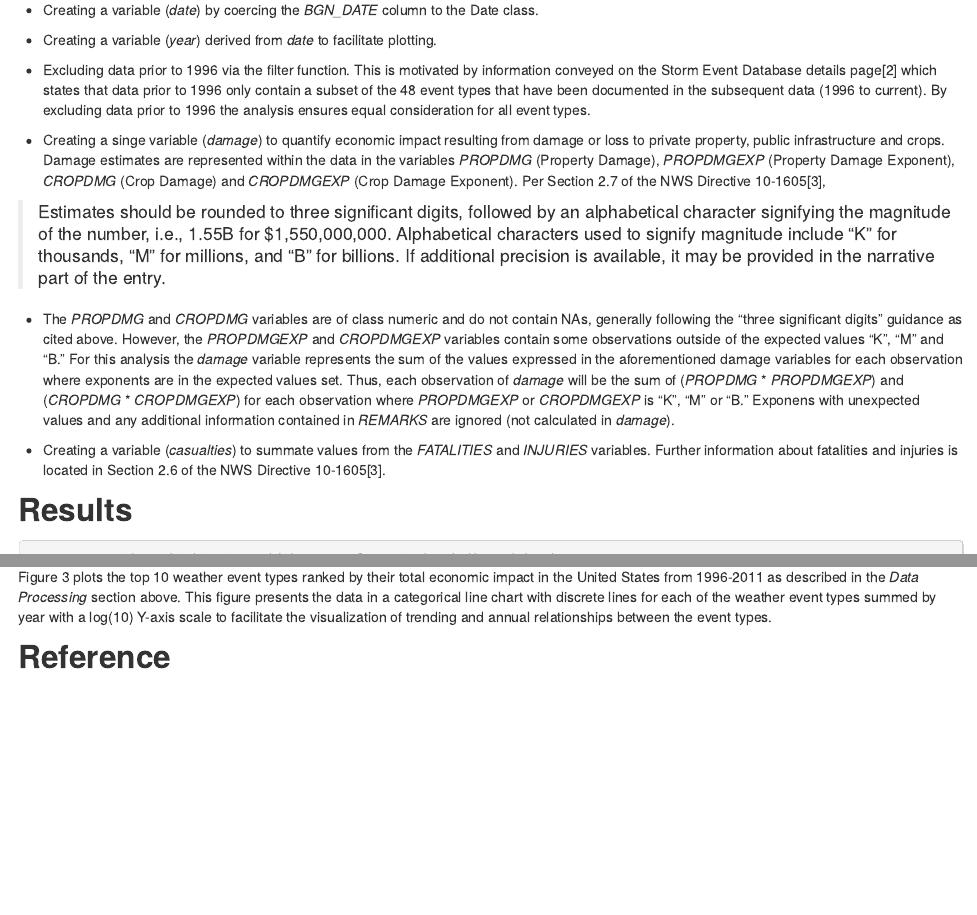
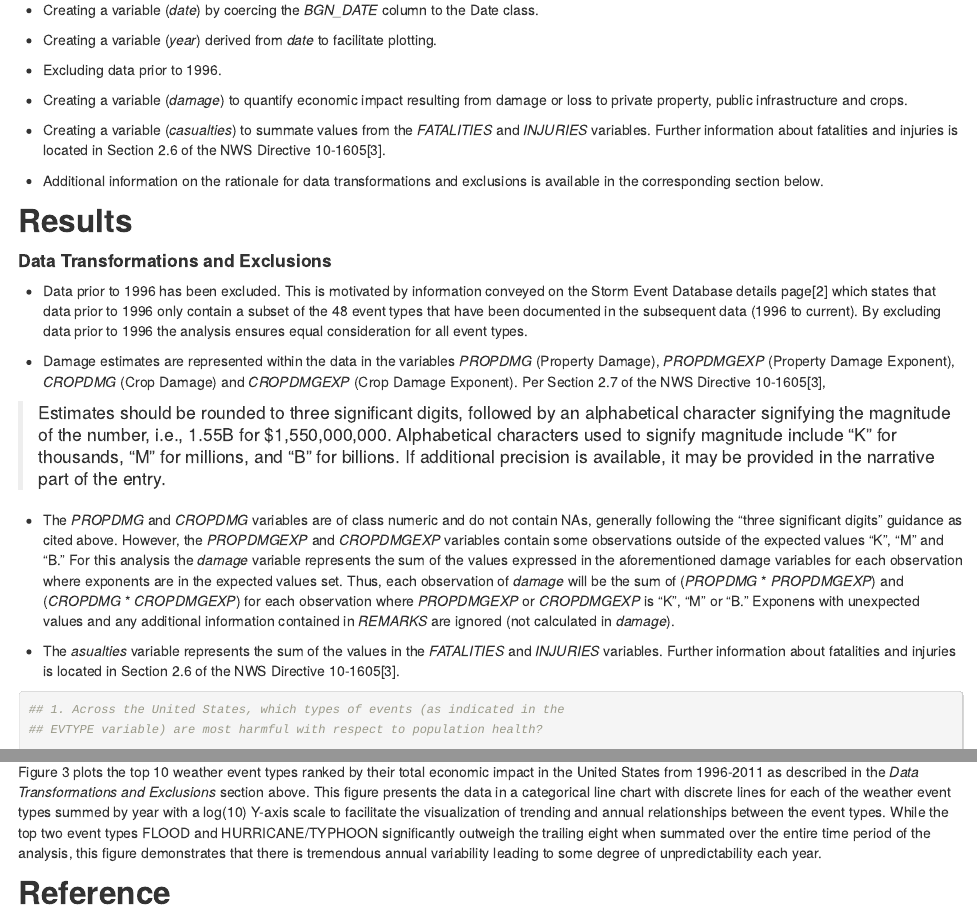
Before and after one commit to JRTheStudent/Reproducable-Research, an R Markdown document (Project2/NOAA_Storm_Database_Analysis.Rmd): the page in a window 1100 px wide, from 1430 px down, and a second part further down, joined at a grey line. The pictures show the output file Project2/NOAA_Storm_Database_Analysis.html that the author committed with the source, opened offline.

Commit message:
Final commit

````diff
--- a/Project2/NOAA_Storm_Database_Analysis.Rmd
+++ b/Project2/NOAA_Storm_Database_Analysis.Rmd
@@ -89,15 +89,29 @@ class.
 
 - Creating a variable (*year*) derived from *date* to facilitate plotting.
 
-- Excluding data prior to 1996 via the filter function.  This is motivated by
-information conveyed on the Storm Event Database details page[2] which states
-that data prior to 1996 only contain a subset of the 48 event types that have
-been documented in the subsequent data (1996 to current).  By excluding data
-prior to 1996 the analysis ensures equal consideration for all event types.
+- Excluding data prior to 1996.
 
-- Creating a singe variable (*damage*) to quantify economic impact resulting
-from damage or loss to private property, public infrastructure and crops.
-Damage estimates are represented within the data in the variables *PROPDMG*
+- Creating a variable (*damage*) to quantify economic impact resulting from
+damage or loss to private property, public infrastructure and crops.
+
+- Creating a variable (*casualties*) to summate values from the *FATALITIES* and
+*INJURIES* variables. Further information about fatalities and injuries is
+located in Section 2.6 of the NWS Directive 10-1605[3].
+
+- Additional information on the rationale for data transformations and
+exclusions is available in the corresponding section below.
+
+## Results
+
+#### Data Transformations and Exclusions
+
+- Data prior to 1996 has been excluded.  This is motivated by information
+conveyed on the Storm Event Database details page[2] which states that data
+prior to 1996 only contain a subset of the 48 event types that have been
+documented in the subsequent data (1996 to current).  By excluding data prior to
+1996 the analysis ensures equal consideration for all event types.
+
+- Damage estimates are represented within the data in the variables *PROPDMG*
 (Property Damage), *PROPDMGEXP* (Property Damage Exponent), *CROPDMG* (Crop
 Damage) and *CROPDMGEXP* (Crop Damage Exponent).  Per Section 2.7 of the NWS
 Directive 10-1605[3],
@@ -120,11 +134,10 @@ set. Thus, each observation of *damage* will be the sum of (*PROPDMG* *
 values and any additional information contained in *REMARKS* are ignored (not
 calculated in *damage*).
 
-- Creating a variable (*casualties*) to summate values from the *FATALITIES* and
-*INJURIES* variables.  Further information about fatalities and injuries is
+- The *asualties* variable represents the sum of the values in the *FATALITIES*
+and *INJURIES* variables. Further information about fatalities and injuries is
 located in Section 2.6 of the NWS Directive 10-1605[3].
 
-## Results
 ```{r "results1"}
 ## 1. Across the United States, which types of events (as indicated in the
 ## EVTYPE variable) are most harmful with respect to population health?
@@ -164,9 +177,9 @@ print(plot1)
 
 Figure 1 plots the top 10 weather event types ranked by the human casualties
 (fatalities and injuries) inflicted by them in the United States from 1996-2011
-as described in the *Data Processing* section above. The top two ranking weather
-event types (TORNADO and EXCESSIVE HEAT) outweigh the casualties caused by the
-trailing eight weather event types combined.
+as described in the *Data Transformations and Exclusions* section above. The top
+two ranking weather event types (TORNADO and EXCESSIVE HEAT) outweigh the
+casualties caused by the trailing eight weather event types combined.
 
 ```{r "results2"}
 ## 2. Across the United States, which types of events have the greatest economic
@@ -210,10 +223,10 @@ print(plot2)
 ```
 
 Figure 2 plots the top 10 weather event types ranked by their total economic
-impact in the United States from 1996-2011 as described in the *Data Processing*
-section above. Labels and the Y-axis are in millions of USD ($).  The top two
-ranking weather event types (FLOOD and HURRICANE/TYPHOON) outweigh the economic
-impact of the trailing eight combined.
+impact in the United States from 1996-2011 as described in the
+*Data Transformations and Exclusions* section above. Labels and the Y-axis are
+in millions of USD ($).  The top two ranking weather event types (FLOOD and
+HURRICANE/TYPHOON) outweigh the economic impact of the trailing eight combined.
 
 ```{r "results3"}
 eYData <- data %>%
@@ -243,11 +256,15 @@ print(plot3)
 ```
 
 Figure 3 plots the top 10 weather event types ranked by their total economic
-impact in the United States from 1996-2011 as described in the *Data Processing*
-section above. This figure presents the data in a categorical line chart with
-discrete lines for each of the weather event types summed by year with a log(10)
-Y-axis scale to facilitate the visualization of trending and annual
-relationships between the event types.
+impact in the United States from 1996-2011 as described in the
+*Data Transformations and Exclusions* section above. This figure presents the
+data in a categorical line chart with discrete lines for each of the weather
+event types summed by year with a log(10) Y-axis scale to facilitate the
+visualization of trending and annual relationships between the event types.
+While the top two event types FLOOD and HURRICANE/TYPHOON significantly outweigh
+the trailing eight when summated over the entire time period of the analysis,
+this figure demonstrates that there is tremendous annual variability leading to
+some degree of unpredictability each year.
 
 ## Reference
 [1] http://www.ncdc.noaa.gov/stormevents/
````
Also changed, not shown: Project2/NOAA_Storm_Database_Analysis.html, Project2/NOAA_Storm_Database_Analysis.md.
